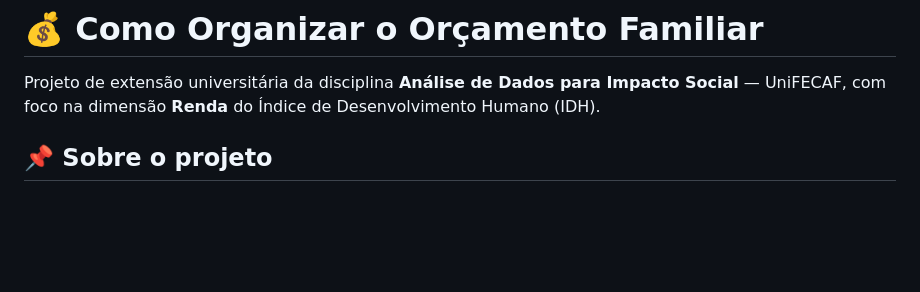
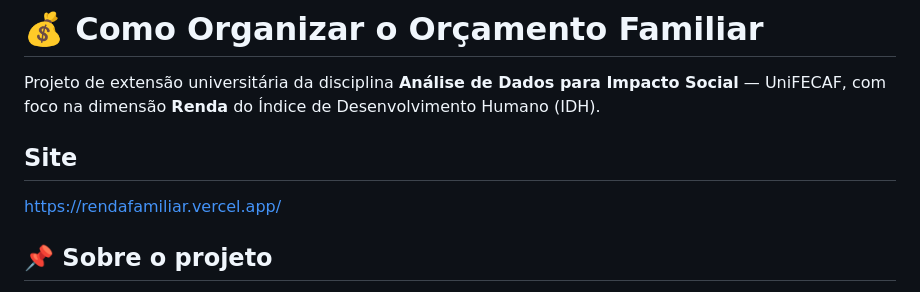
Before and after one commit to msdetrano/PROJETO-DE-EXTENS-O-UNIVERSIT-RIA, a Markdown page: README.md, the part around the change. Drawn GitHub-style; blank space fills up the shorter version.

```diff
--- a/README.md
+++ b/README.md
@@ -1,6 +1,9 @@
 # 💰 Como Organizar o Orçamento Familiar
 
 Projeto de extensão universitária da disciplina **Análise de Dados para Impacto Social** — UniFECAF, com foco na dimensão **Renda** do Índice de Desenvolvimento Humano (IDH).
+
+## Site
+https://rendafamiliar.vercel.app/
 
 ## 📌 Sobre o projeto
 
```
